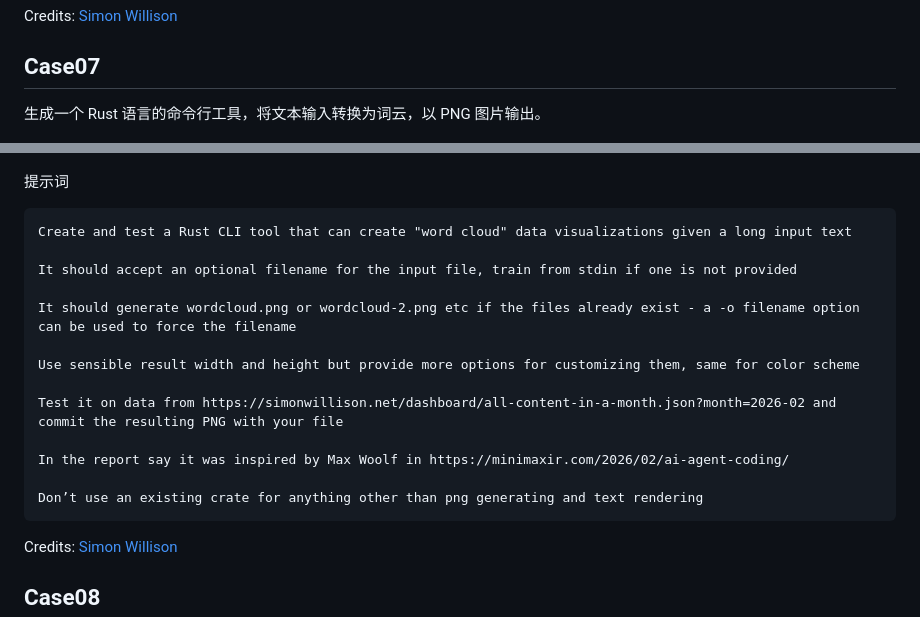
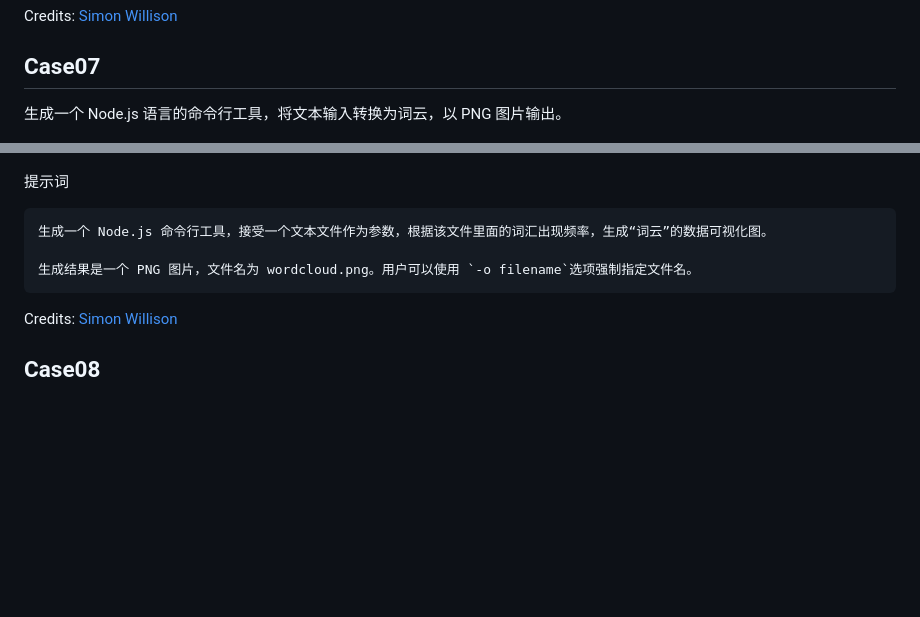
Before and after one commit to ruanyf/ai-test-case, a Markdown page: README.md, 2 parts joined by grey strips. GitHub-like rendering; blank space fills up the shorter version.

Commit message:
refactor: change case07's prompt into Chinese

````diff
--- a/README.md
+++ b/README.md
@@ -224,26 +224,16 @@ Credits: [Simon Willison](https://simonwillison.net/2026/Feb/25/present/)
 
 ## Case07
 
-生成一个 Rust 语言的命令行工具，将文本输入转换为词云，以 PNG 图片输出。
+生成一个 Node.js 语言的命令行工具，将文本输入转换为词云，以 PNG 图片输出。
 
 ![](img/case07.png)
 
 提示词
 
 ```markdown
-Create and test a Rust CLI tool that can create "word cloud" data visualizations given a long input text
+生成一个 Node.js 命令行工具，接受一个文本文件作为参数，根据该文件里面的词汇出现频率，生成“词云”的数据可视化图。
 
-It should accept an optional filename for the input file, train from stdin if one is not provided
-
-It should generate wordcloud.png or wordcloud-2.png etc if the files already exist - a -o filename option can be used to force the filename
-
-Use sensible result width and height but provide more options for customizing them, same for color scheme
-
-Test it on data from https://simonwillison.net/dashboard/all-content-in-a-month.json?month=2026-02 and commit the resulting PNG with your file
-
-In the report say it was inspired by Max Woolf in https://minimaxir.com/2026/02/ai-agent-coding/
-
-Don’t use an existing crate for anything other than png generating and text rendering
+生成结果是一个 PNG 图片，文件名为 wordcloud.png。用户可以使用 `-o filename`选项强制指定文件名。
 ```
 
 Credits: [Simon Willison](https://simonwillison.net/guides/agentic-engineering-patterns/interactive-explanations/)
````
